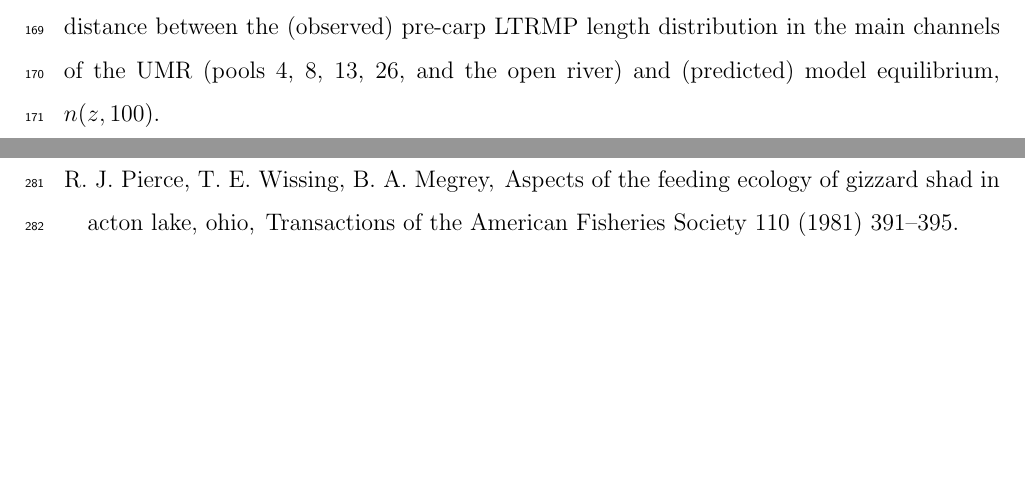
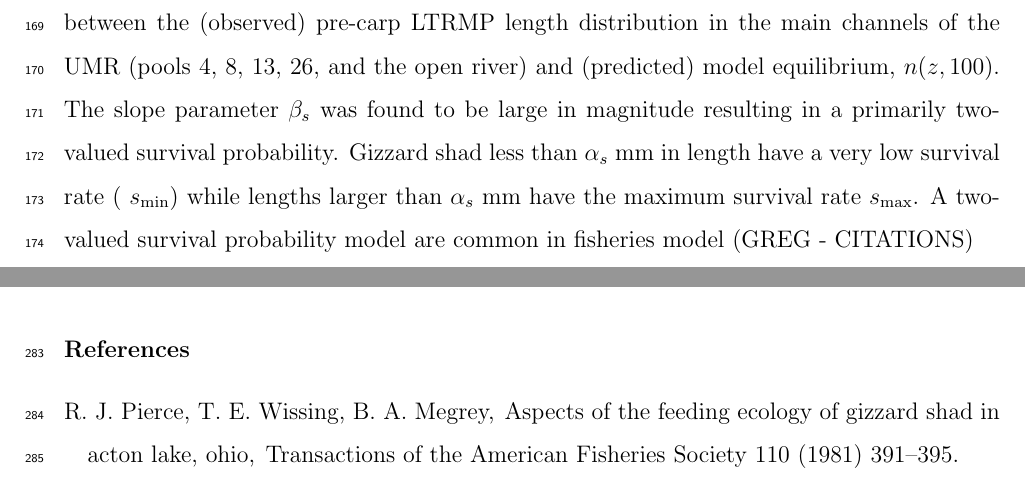
Before and after one commit to jppeirce/gizzard_shad, a LaTeX paper (densitydepIPM.tex): two parts of pages 10 and 16 of 18, joined at a grey line, cut so that both start at the same text, the shorter picture padded with empty space. Compiled offline with pdfLaTeX.

Commit message:
Added info on survival steepness

```diff
--- a/densitydepIPM.tex
+++ b/densitydepIPM.tex
@@ -373,6 +373,9 @@ The survival rate of adults gizzard shad dependent on their length is not well d
 An investigation of gizzard shad in Lake Eerie (\cite{bodola1955life}) provided the minimum and maximum survival rate of adults.
 We used a least squares method to find the $\alpha_s$ and $\beta_s$ parameters that
 minimized the total square-distance between the (observed) pre-carp LTRMP length distribution in the main channels of the UMR (pools 4, 8, 13, 26, and the open river) and (predicted) model equilibrium, $n(z,100)$.
+The slope parameter $\beta_s$ was found to be large in magnitude resulting in a primarily two-valued survival probability.
+Gizzard shad less than $\alpha_s$ mm in length have a very low survival rate ( $\ds s_{\rm {min}}$) while lengths larger than  $\alpha_s$ mm have the maximum survival rate $\ds s_{\rm {max}}$.
+A two-valued survival probability model are common in fisheries model (GREG - CITATIONS)
 
 \subsubsection{Fecundity and recruitment}
 Maturity of female gizzard shad corresponds with lengths of approximately 140 mm and the number of eggs produced increase as the females increase in size \citep{jons1997ovarian}.
```
Also changed, not shown: densitydepIPM.pdf, densitydepIPM.tex (1 more changed lines), 5 other files.
